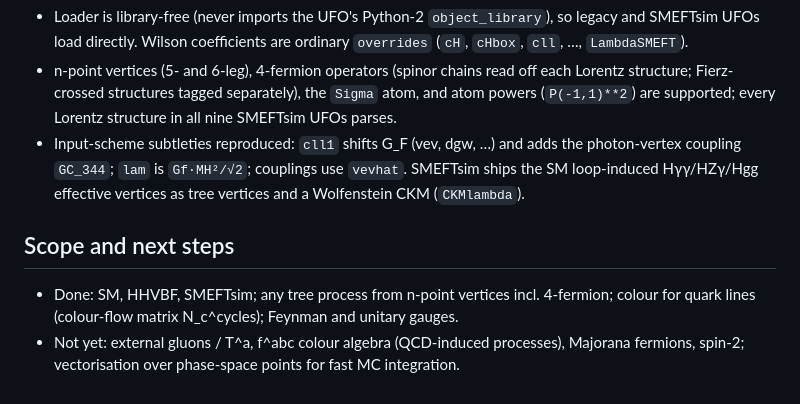
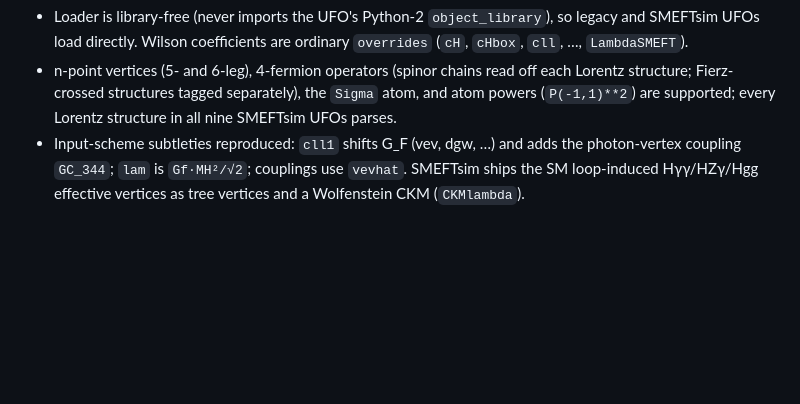
Before and after one commit to spencer-ellis/ufoamp, a Markdown page: README.md, the part around the change. GitHub-like rendering; blank space fills up the shorter version.

```diff
--- a/README.md
+++ b/README.md
@@ -242,11 +242,3 @@ processes (EW, QCD, top, Higgs, VBF, ZZHjj) at machine precision.
   the photon-vertex coupling `GC_344`; `lam` is `Gf·MH²/√2`; couplings use
   `vevhat`. SMEFTsim ships the SM loop-induced Hγγ/HZγ/Hgg effective vertices
   as tree vertices and a Wolfenstein CKM (`CKMlambda`).
-
-## Scope and next steps
-* Done: SM, HHVBF, SMEFTsim; any tree process from n-point vertices incl.
-  4-fermion; colour for quark lines (colour-flow matrix N_c^cycles); Feynman
-  and unitary gauges.
-* Not yet: external gluons / T^a, f^abc colour algebra (QCD-induced processes),
-  Majorana fermions, spin-2; vectorisation over phase-space points for fast MC
-  integration.
```
